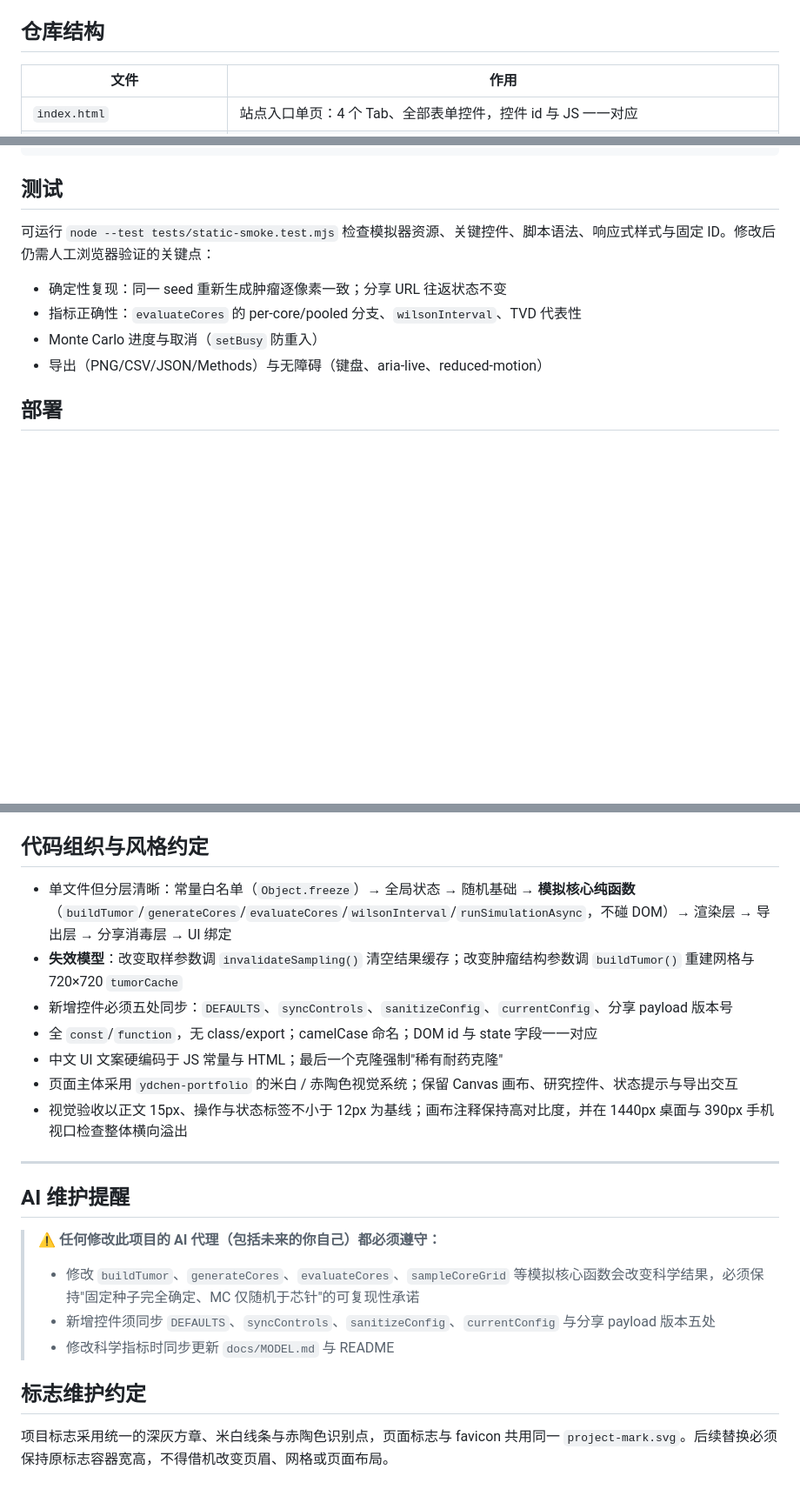
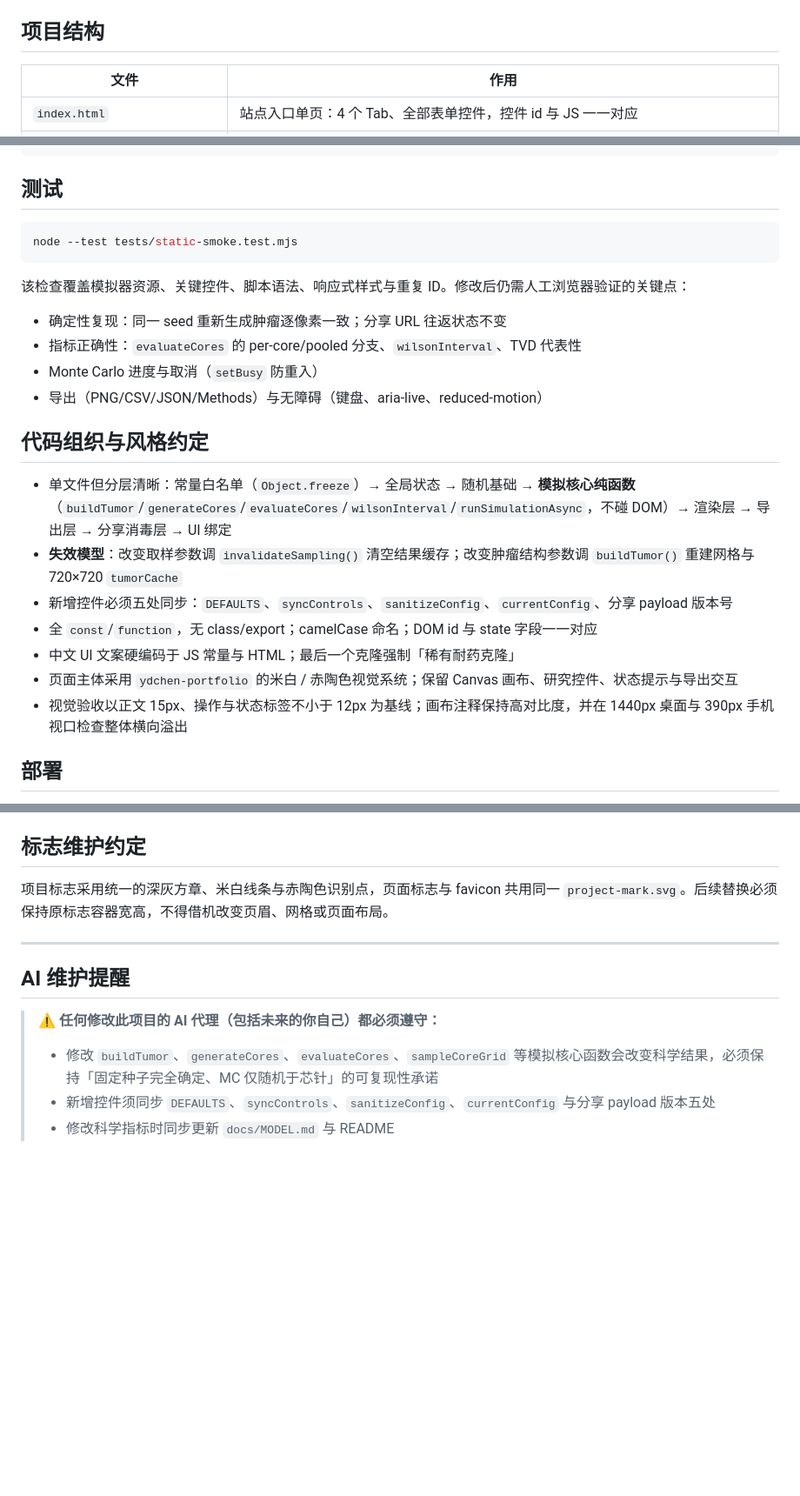
Before and after one commit to heyhey-yoyo/onco-clonecatch, a Markdown page: AGENTS.md, 3 parts joined by grey strips. Shown at 87% size. Drawn GitHub-style; blank space fills up the shorter version.

````diff
--- a/AGENTS.md
+++ b/AGENTS.md
@@ -23,7 +23,7 @@
 - 确定性随机：FNV-1a 风格 `hashString` + `mulberry32` PRNG + `rngFor(tag)` 按标签隔离随机流；**同一 seed 下肿瘤结构完全确定，Monte Carlo 随机性仅来自芯针位置与方向**
 - 异步分批：每 120 次重复经 `requestAnimationFrame` 让出主线程
 
-## 仓库结构
+## 项目结构
 
 | 文件 | 作用 |
 | --- | --- |
@@ -46,12 +46,26 @@ python3 -m http.server 8000
 
 ## 测试
 
-可运行 `node --test tests/static-smoke.test.mjs` 检查模拟器资源、关键控件、脚本语法、响应式样式与固定 ID。修改后仍需人工浏览器验证的关键点：
+```bash
+node --test tests/static-smoke.test.mjs
+```
+
+该检查覆盖模拟器资源、关键控件、脚本语法、响应式样式与重复 ID。修改后仍需人工浏览器验证的关键点：
 
 - 确定性复现：同一 seed 重新生成肿瘤逐像素一致；分享 URL 往返状态不变
 - 指标正确性：`evaluateCores` 的 per-core/pooled 分支、`wilsonInterval`、TVD 代表性
 - Monte Carlo 进度与取消（`setBusy` 防重入）
 - 导出（PNG/CSV/JSON/Methods）与无障碍（键盘、aria-live、reduced-motion）
+
+## 代码组织与风格约定
+
+- 单文件但分层清晰：常量白名单（`Object.freeze`）→ 全局状态 → 随机基础 → **模拟核心纯函数**（`buildTumor`/`generateCores`/`evaluateCores`/`wilsonInterval`/`runSimulationAsync`，不碰 DOM）→ 渲染层 → 导出层 → 分享消毒层 → UI 绑定
+- **失效模型**：改变取样参数调 `invalidateSampling()` 清空结果缓存；改变肿瘤结构参数调 `buildTumor()` 重建网格与 720×720 `tumorCache`
+- 新增控件必须五处同步：`DEFAULTS`、`syncControls`、`sanitizeConfig`、`currentConfig`、分享 payload 版本号
+- 全 `const`/`function`，无 class/export；camelCase 命名；DOM id 与 state 字段一一对应
+- 中文 UI 文案硬编码于 JS 常量与 HTML；最后一个克隆强制「稀有耐药克隆」
+- 页面主体采用 `ydchen-portfolio` 的米白 / 赤陶色视觉系统；保留 Canvas 画布、研究控件、状态提示与导出交互
+- 视觉验收以正文 15px、操作与状态标签不小于 12px 为基线；画布注释保持高对比度，并在 1440px 桌面与 390px 手机视口检查整体横向溢出
 
 ## 部署
 
@@ -65,15 +79,9 @@ python3 -m http.server 8000
 - 分享状态写入 URL hash（`#cc=<Base64URL>`），读取时严格消毒（`sanitizeConfig`/`sanitizeCore` 钳制数值、枚举白名单），非法状态回退安全默认值
 - 导出文件经 Blob + `URL.createObjectURL` 触发，800ms 后 `revokeObjectURL`
 
-## 代码组织与风格约定
+## 标志维护约定
 
-- 单文件但分层清晰：常量白名单（`Object.freeze`）→ 全局状态 → 随机基础 → **模拟核心纯函数**（`buildTumor`/`generateCores`/`evaluateCores`/`wilsonInterval`/`runSimulationAsync`，不碰 DOM）→ 渲染层 → 导出层 → 分享消毒层 → UI 绑定
-- **失效模型**：改变取样参数调 `invalidateSampling()` 清空结果缓存；改变肿瘤结构参数调 `buildTumor()` 重建网格与 720×720 `tumorCache`
-- 新增控件必须五处同步：`DEFAULTS`、`syncControls`、`sanitizeConfig`、`currentConfig`、分享 payload 版本号
-- 全 `const`/`function`，无 class/export；camelCase 命名；DOM id 与 state 字段一一对应
-- 中文 UI 文案硬编码于 JS 常量与 HTML；最后一个克隆强制"稀有耐药克隆"
-- 页面主体采用 `ydchen-portfolio` 的米白 / 赤陶色视觉系统；保留 Canvas 画布、研究控件、状态提示与导出交互
-- 视觉验收以正文 15px、操作与状态标签不小于 12px 为基线；画布注释保持高对比度，并在 1440px 桌面与 390px 手机视口检查整体横向溢出
+项目标志采用统一的深灰方章、米白线条与赤陶色识别点，页面标志与 favicon 共用同一 `project-mark.svg`。后续替换必须保持原标志容器宽高，不得借机改变页眉、网格或页面布局。
 
 ---
 
@@ -81,11 +89,6 @@ python3 -m http.server 8000
 
 > **⚠️ 任何修改此项目的 AI 代理（包括未来的你自己）都必须遵守：**
 >
-> - 修改 `buildTumor`、`generateCores`、`evaluateCores`、`sampleCoreGrid` 等模拟核心函数会改变科学结果，必须保持"固定种子完全确定、MC 仅随机于芯针"的可复现性承诺
+> - 修改 `buildTumor`、`generateCores`、`evaluateCores`、`sampleCoreGrid` 等模拟核心函数会改变科学结果，必须保持「固定种子完全确定、MC 仅随机于芯针」的可复现性承诺
 > - 新增控件须同步 `DEFAULTS`、`syncControls`、`sanitizeConfig`、`currentConfig` 与分享 payload 版本五处
 > - 修改科学指标时同步更新 `docs/MODEL.md` 与 README
-
-
-## 标志维护约定
-
-项目标志采用统一的深灰方章、米白线条与赤陶色识别点，页面标志与 favicon 共用同一 `project-mark.svg`。后续替换必须保持原标志容器宽高，不得借机改变页眉、网格或页面布局。
````
Also changed, not shown: other parts of AGENTS.md (+1 -1 lines), README.md (+28 -63 lines).
